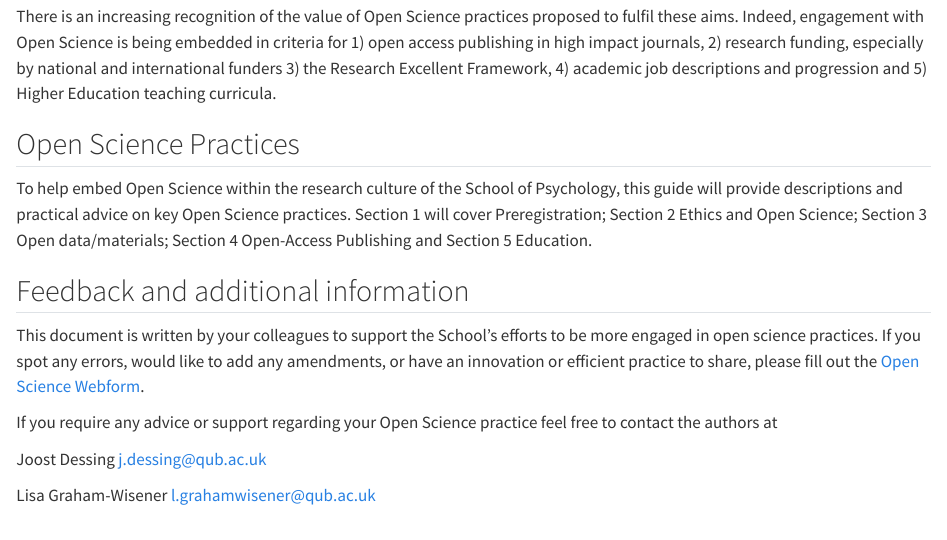
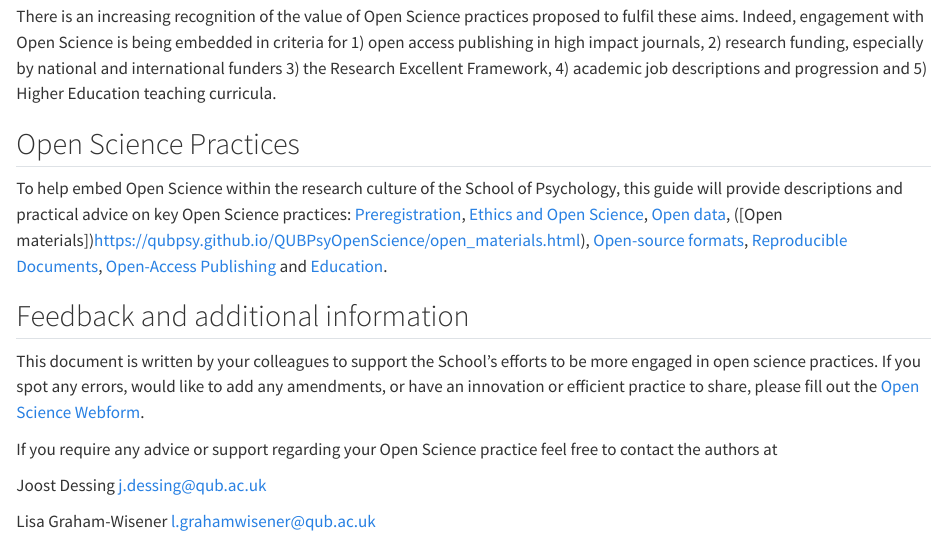
Before and after one commit to QUBPsy/QUBPsyOpenScience, a Quarto document (intro.qmd): the page in a window 1100 px wide, from 970 px down. Rendered offline with R 4.5, knitr and Pandoc in place of Quarto, with nearby package versions.

Commit message:
changes list of practices (included links)

```diff
--- a/intro.qmd
+++ b/intro.qmd
@@ -28,7 +28,7 @@ There is an increasing recognition of the value of Open Science practices propos
 
 ## Open Science Practices
 
-To help embed Open Science within the research culture of the School of Psychology, this guide will provide descriptions and practical advice on key Open Science practices. Section 1 will cover Preregistration; Section 2 Ethics and Open Science; Section 3 Open data/materials; Section 4 Open-Access Publishing and Section 5 Education.
+To help embed Open Science within the research culture of the School of Psychology, this guide will provide descriptions and practical advice on key Open Science practices: [Preregistration](https://qubpsy.github.io/QUBPsyOpenScience/preregistration.html), [Ethics and Open Science](https://qubpsy.github.io/QUBPsyOpenScience/ethics.html), [Open data](https://qubpsy.github.io/QUBPsyOpenScience/open_data.html), ([Open materials])https://qubpsy.github.io/QUBPsyOpenScience/open_materials.html), [Open-source formats](https://qubpsy.github.io/QUBPsyOpenScience/open_source_formats.html), [Reproducible Documents](https://qubpsy.github.io/QUBPsyOpenScience/reproducible_documents.html), [Open-Access Publishing](https://qubpsy.github.io/QUBPsyOpenScience/open-access_publishing.html) and [Education](https://qubpsy.github.io/QUBPsyOpenScience/education.html).
 
 ## Feedback and additional information
 
```
Also changed, not shown: docs/search.json, 1 other file.
